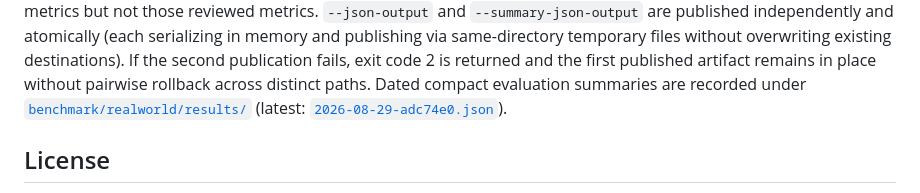
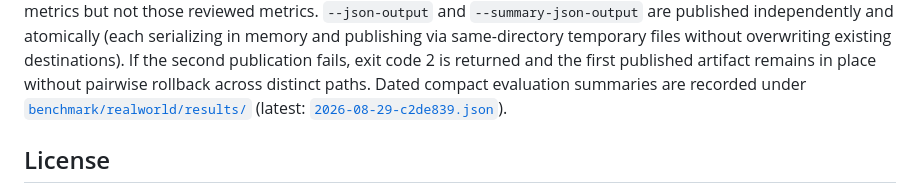
Before and after one commit to hayatosc/pdfdelta, a Markdown page: README.md, the part around one of its changes. Drawn GitHub-style.

Commit message:
docs(bench): point to latest results

```diff
--- a/README.md
+++ b/README.md
@@ -310,7 +310,7 @@ files without overwriting existing destinations). If the second publication fail
 exit code 2 is returned and the first published artifact remains in place without
 pairwise rollback across distinct paths. Dated compact evaluation summaries are
 recorded under [`benchmark/realworld/results/`](benchmark/realworld/results/README.md)
-(latest: [`2026-08-29-adc74e0.json`](benchmark/realworld/results/2026-08-29-adc74e0.json)).
+(latest: [`2026-08-29-c2de839.json`](benchmark/realworld/results/2026-08-29-c2de839.json)).
 
 ## License
 
```
Also changed, not shown: other parts of README.md (+1 -1 lines).
